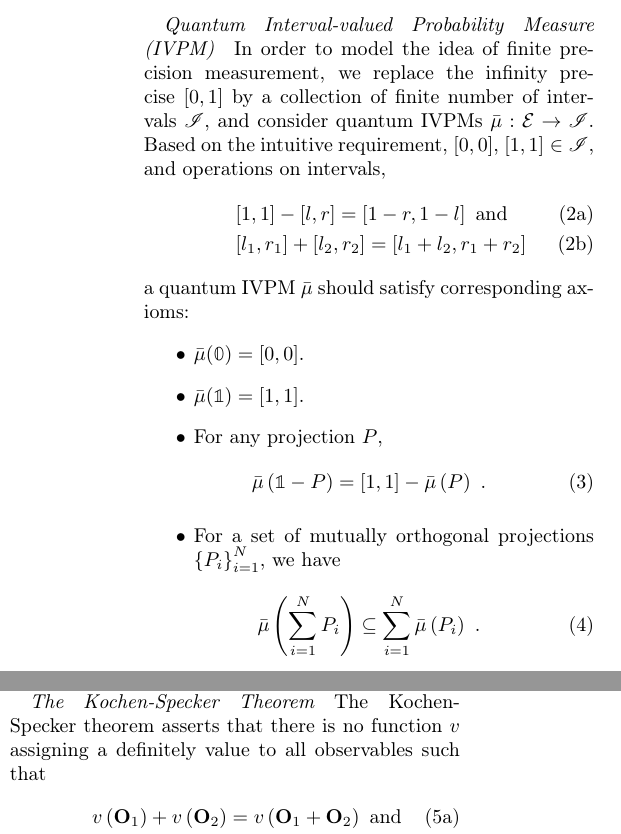
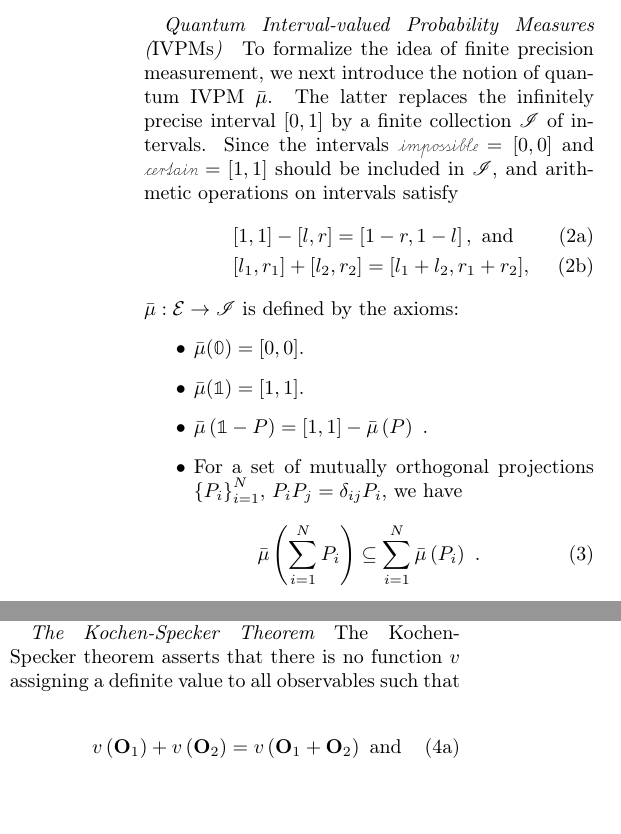
Before and after one commit to yuttai/Contextuality-and-Nonlocality-in-Discrete-Quantum-Theory, a LaTeX paper (prop_letter.tex): two parts of the columns of page 2 of 5 before the commit and two parts of the columns of page 2 of 4 after it, joined at a grey line, cut so that both start at the same text, the shorter picture padded with empty space. Compiled offline with pdfLaTeX.

Commit message:
prop_letter.tex Updated by Prof. Gerardo Ortiz...

```diff
--- a/prop_letter.tex
+++ b/prop_letter.tex
@@ -148,26 +152,28 @@ exists a unique mixed state~$\rho$ such that $\mu=\mu_{\rho}^{\mathrm{\mathrm{B}
 in a Hilbert space of dimension $d\geq3$~\citep{gleason1957,Redhead1987-REDINA,peres1995quantum}.
 
-\paragraph{Quantum Interval-valued Probability Measure (IVPM)}
+\paragraph{Quantum Interval-valued Probability Measures ({\rm IVPMs})}
 
-In order to model the idea of finite precision measurement, we replace
-the infinity precise~$[0,1]$ by a collection of finite number of
-intervals~$\mathscr{I}$, and consider quantum IVPMs~$\bar{\mu}:\events\rightarrow\mathscr{I}$.
-Based on the intuitive requirement, $\left[0,0\right]$, $\left[1,1\right]\in\mathscr{I}$,
-and operations on intervals,\begin{subequations}\label{eq:interval-operations}
+To formalize the idea of finite precision measurement, we next introduce
+the notion of quantum IVPM~$\bar{\mu}$. The latter replaces
+the infinitely precise interval $[0,1]$ by a finite collection $\mathscr{I}$ of
+intervals. Since the intervals $\imposs=\left[0,0\right]$ and $\necess=\left[1,1\right]$
+should be included in $\mathscr{I}$, and arithmetic operations on intervals satisfy
+\begin{subequations}\label{eq:interval-operations}
 \begin{eqnarray}
- &  & \left[1,1\right]-\left[l,r\right]=\left[1-r,1-l\right]\textrm{ and}\\
- &  & [l_{1},r_{1}]+[l_{2},r_{2}]=[l_{1}+l_{2},r_{1}+r_{2}]
+ &  & \left[1,1\right]-\left[l,r\right]=\left[1-r,1-l\right], \textrm{ and}\\
+ &  & [l_{1},r_{1}]+[l_{2},r_{2}]=[l_{1}+l_{2},r_{1}+r_{2}] ,
 \end{eqnarray}
-\end{subequations}a quantum IVPM~$\bar{\mu}$ should satisfy corresponding
-axioms:
+\end{subequations}
+$\bar{\mu}:\events\rightarrow\mathscr{I}$ is defined by the axioms:
 \begin{itemize}
 \item $\bar{\mu}(\mathbb{0})=\left[0,0\right]$.
 \item $\bar{\mu}(\mathbb{1})=\left[1,1\right]$.
-\item For any projection $P$,
-\begin{equation}
+\item
+$
 \bar{\mu}\left(\mathbb{1}-P\right)=\left[1,1\right]-\bar{\mu}\left(P\right)\textrm{ .}\label{eq:QuantumInterval-valuedProbability-Complement}
-\end{equation}
+$
 \item For a set of mutually orthogonal projections $\left\{ P_{i}\right\} _{i=1}^{N}$,
+$P_iP_j=\delta_{ij}P_i$,
 we have
 \begin{equation}
 \bar{\mu}\left(\sum_{i=1}^{N}P_{i}\right)\subseteq\sum_{i=1}^{N}\bar{\mu}\left(P_{i}\right)\textrm{ .}\label{eq:QuantumInterval-valuedProbability-Inclusion}
@@ -209,7 +215,7 @@ in the next paragraph.
 \paragraph{The Kochen-Specker Theorem}
 
 The Kochen-Specker theorem asserts that there is no function~$v$
-assigning a definitely value to all observables such that \begin{subequations}
+assigning a definite value to all observables such that \begin{subequations}
 \label{eq:Kochen-Specker-Rules}
 \begin{eqnarray}
  &  & v\left(\mathbf{O}_{1}\right)+v\left(\mathbf{O}_{2}\right)=v\left(\mathbf{O}_{1}+\mathbf{O}_{2}\right)\textrm{ and}\\
```
Also changed, not shown: prop_letter.tex (14 more changed lines).
